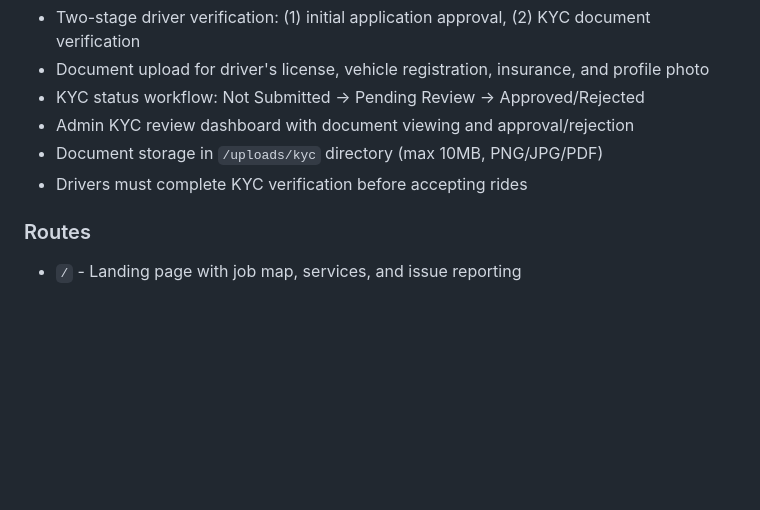
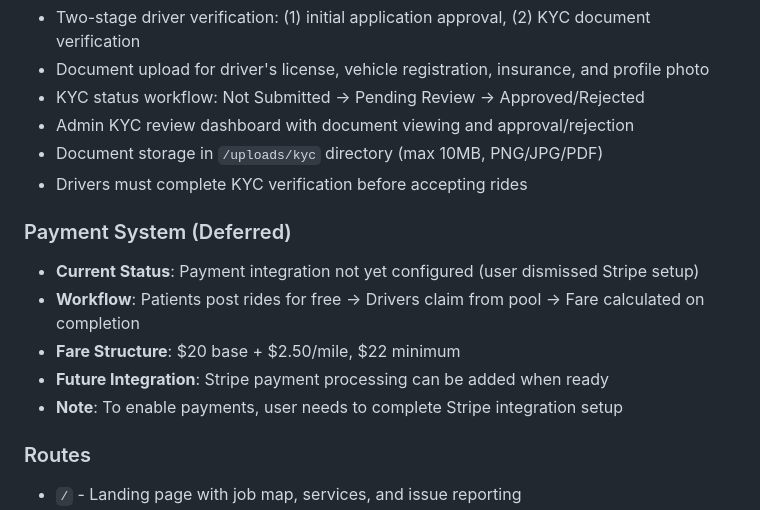
Before and after one commit to Ubbaale/BHOS, a Markdown page: replit.md, the part around the change. GitHub-like rendering; blank space fills up the shorter version.

Commit message:
Update documentation to reflect deferred payment system integration
Add a section to replit.md detailing the current status of the payment system, noting that Stripe integration was deferred and outlining the existing ride posting and fare calculation workflow.

Replit-Commit-Author: Agent
Replit-Commit-Session-Id: db2e0ddf-1485-4e80-ad01-f8159e381b3e
Replit-Commit-Checkpoint-Type: full_checkpoint
Replit-Commit-Event-Id: 77aca5f8-7f7d-4bb1-bb46-141693ad3b44
Replit-Commit-Screenshot-Url: https://storage.googleapis.com/screenshot-production-us-central1/3cf5cec5-beeb-47d7-9afa-db61fa19e517/db2e0ddf-1485-4e80-ad01-f8159e381b3e/YQkUsCI
Replit-Helium-Checkpoint-Created: true

```diff
--- a/replit.md
+++ b/replit.md
@@ -119,6 +119,13 @@ Database tables:
 - Document storage in `/uploads/kyc` directory (max 10MB, PNG/JPG/PDF)
 - Drivers must complete KYC verification before accepting rides
 
+### Payment System (Deferred)
+- **Current Status**: Payment integration not yet configured (user dismissed Stripe setup)
+- **Workflow**: Patients post rides for free → Drivers claim from pool → Fare calculated on completion
+- **Fare Structure**: $20 base + $2.50/mile, $22 minimum
+- **Future Integration**: Stripe payment processing can be added when ready
+- **Note**: To enable payments, user needs to complete Stripe integration setup
+
 ### Routes
 - `/` - Landing page with job map, services, and issue reporting
 - `/book-ride` - Patient ride booking form with map
```
